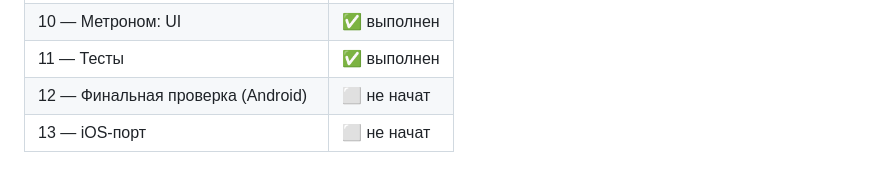
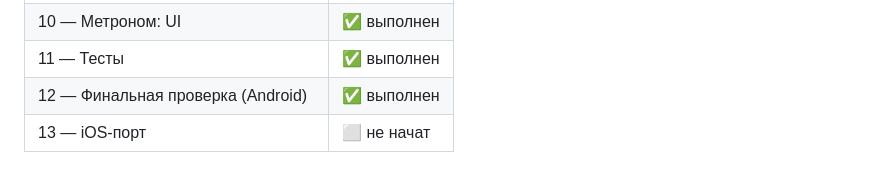
Before and after one commit to matolg/tono, a Markdown page: docs/plan.md, the part around the change. GitHub-like rendering.

Commit message:
docs: update plan status — steps 9–12 completed

```diff
--- a/docs/plan.md
+++ b/docs/plan.md
@@ -249,5 +249,5 @@ flutter doctor -v   # достаточно, чтобы Android-тулчейн б
 | 9 — Метроном: движок | ✅ выполнен |
 | 10 — Метроном: UI | ✅ выполнен |
 | 11 — Тесты | ✅ выполнен |
-| 12 — Финальная проверка (Android) | ⬜ не начат |
+| 12 — Финальная проверка (Android) | ✅ выполнен |
 | 13 — iOS-порт | ⬜ не начат |
```
